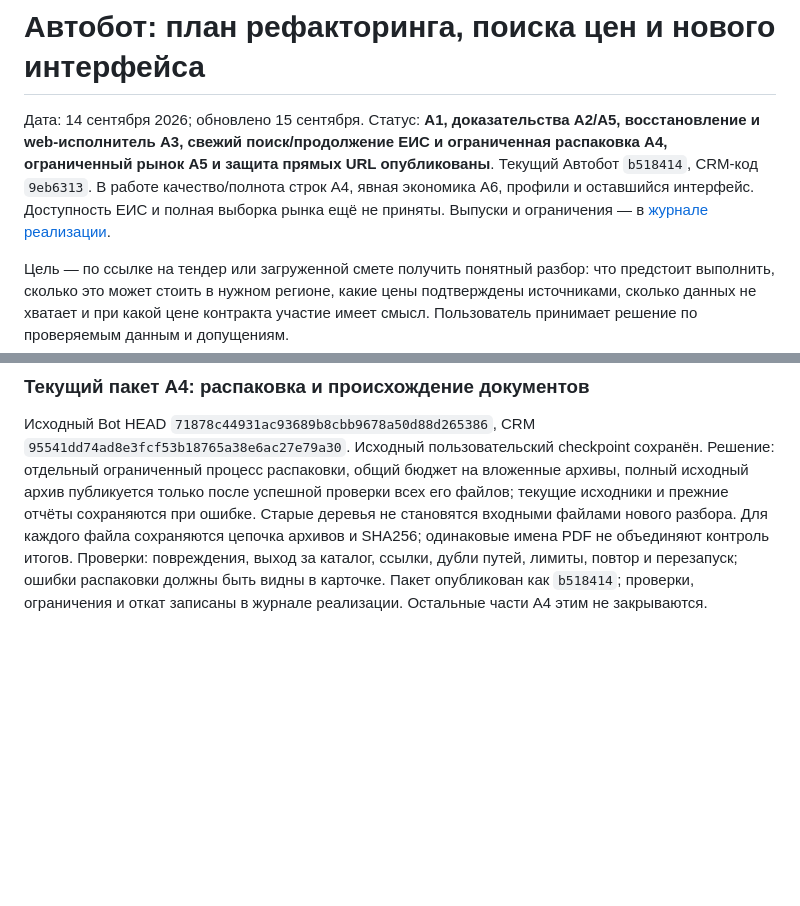
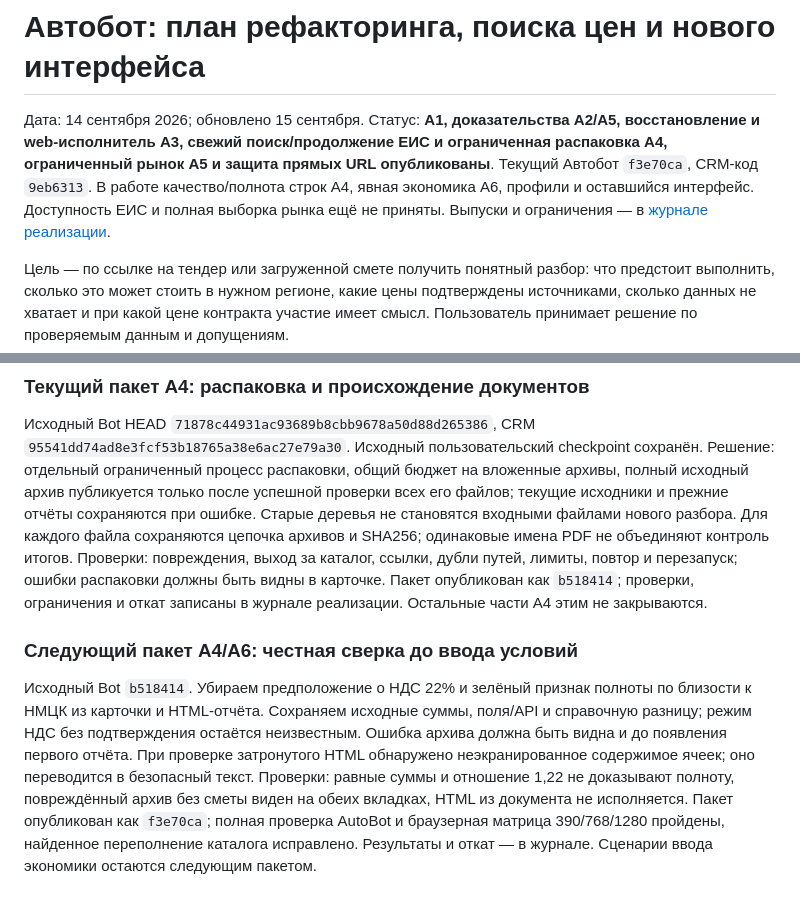
Before and after one commit to Internationalqq/crm, a Markdown page: AUTOBOT_REFACTOR_PLAN.md, 2 parts joined by grey strips. Drawn GitHub-style; blank space fills up the shorter version.

```diff
--- a/AUTOBOT_REFACTOR_PLAN.md
+++ b/AUTOBOT_REFACTOR_PLAN.md
@@ -1,6 +1,6 @@
 # Автобот: план рефакторинга, поиска цен и нового интерфейса
 
-Дата: 14 сентября 2026; обновлено 15 сентября. Статус: **A1, доказательства A2/A5, восстановление и web-исполнитель A3, свежий поиск/продолжение ЕИС и ограниченная распаковка A4, ограниченный рынок A5 и защита прямых URL опубликованы**. Текущий Автобот `b518414`, CRM-код `9eb6313`. В работе качество/полнота строк A4, явная экономика A6, профили и оставшийся интерфейс. Доступность ЕИС и полная выборка рынка ещё не приняты. Выпуски и ограничения — в [журнале реализации](AUTOBOT_IMPLEMENTATION_2026-09-14.md).
+Дата: 14 сентября 2026; обновлено 15 сентября. Статус: **A1, доказательства A2/A5, восстановление и web-исполнитель A3, свежий поиск/продолжение ЕИС и ограниченная распаковка A4, ограниченный рынок A5 и защита прямых URL опубликованы**. Текущий Автобот `f3e70ca`, CRM-код `9eb6313`. В работе качество/полнота строк A4, явная экономика A6, профили и оставшийся интерфейс. Доступность ЕИС и полная выборка рынка ещё не приняты. Выпуски и ограничения — в [журнале реализации](AUTOBOT_IMPLEMENTATION_2026-09-14.md).
 
 Цель — по ссылке на тендер или загруженной смете получить понятный разбор: что предстоит выполнить, сколько это может стоить в нужном регионе, какие цены подтверждены источниками, сколько данных не хватает и при какой цене контракта участие имеет смысл. Пользователь принимает решение по проверяемым данным и допущениям.
 
@@ -331,3 +331,7 @@ A1 и следующие пакеты доказательств, поиска,
 ### Текущий пакет A4: распаковка и происхождение документов
 
 Исходный Bot HEAD `71878c44931ac93689b8cbb9678a50d88d265386`, CRM `95541dd74ad8e3fcf53b18765a38e6ac27e79a30`. Исходный пользовательский checkpoint сохранён. Решение: отдельный ограниченный процесс распаковки, общий бюджет на вложенные архивы, полный исходный архив публикуется только после успешной проверки всех его файлов; текущие исходники и прежние отчёты сохраняются при ошибке. Старые деревья не становятся входными файлами нового разбора. Для каждого файла сохраняются цепочка архивов и SHA256; одинаковые имена PDF не объединяют контроль итогов. Проверки: повреждения, выход за каталог, ссылки, дубли путей, лимиты, повтор и перезапуск; ошибки распаковки должны быть видны в карточке. Пакет опубликован как `b518414`; проверки, ограничения и откат записаны в журнале реализации. Остальные части A4 этим не закрываются.
+
+### Следующий пакет A4/A6: честная сверка до ввода условий
+
+Исходный Bot `b518414`. Убираем предположение о НДС 22% и зелёный признак полноты по близости к НМЦК из карточки и HTML-отчёта. Сохраняем исходные суммы, поля/API и справочную разницу; режим НДС без подтверждения остаётся неизвестным. Ошибка архива должна быть видна и до появления первого отчёта. При проверке затронутого HTML обнаружено неэкранированное содержимое ячеек; оно переводится в безопасный текст. Проверки: равные суммы и отношение 1,22 не доказывают полноту, повреждённый архив без сметы виден на обеих вкладках, HTML из документа не исполняется. Пакет опубликован как `f3e70ca`; полная проверка AutoBot и браузерная матрица 390/768/1280 пройдены, найденное переполнение каталога исправлено. Результаты и откат — в журнале. Сценарии ввода экономики остаются следующим пакетом.
```
Also changed, not shown: AUTOBOT_IMPLEMENTATION_2026-09-14.md (+13 -0 lines).
